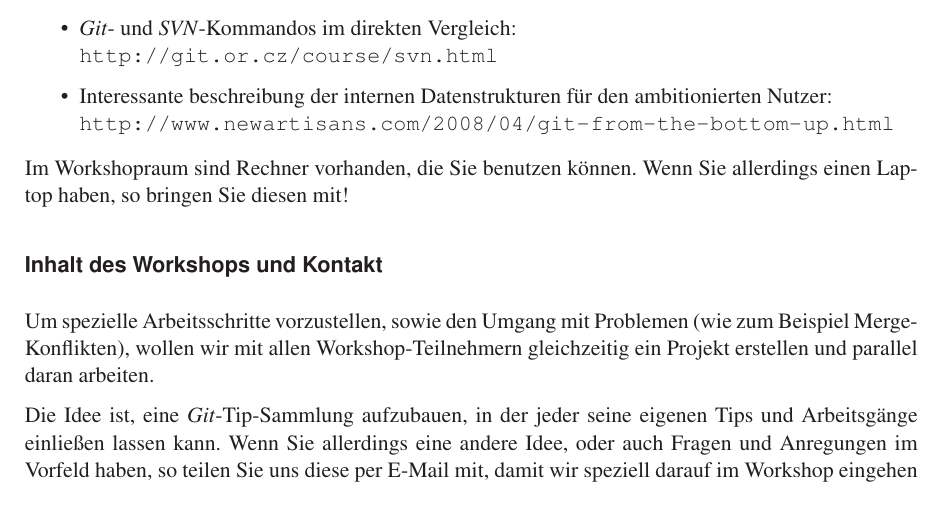
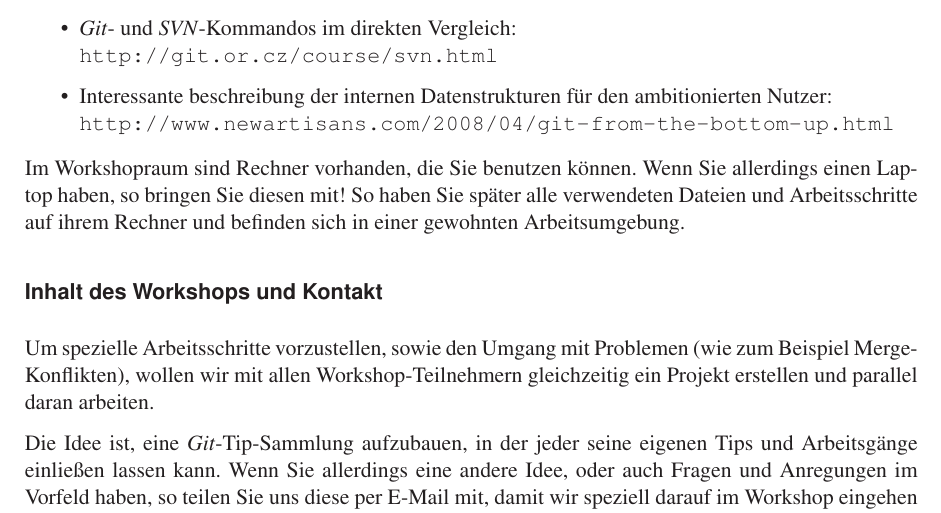
Before and after one commit to Feh/git-workshop, a LaTeX document (abstract.tex): part of the page, cut so that both start at the same text. Compiled offline with LaTeX, dvips and Ghostscript; an older LaTeX class or package is replaced by its successor.

Commit message:
warum laptop?

```diff
--- a/abstract.tex
+++ b/abstract.tex
@@ -234,15 +234,13 @@ die folgenden URLs ans Herz gelegt:
 \end{itemize}
 
 Im Workshopraum sind Rechner vorhanden, die Sie benutzen können. Wenn
-Sie allerdings einen Laptop haben, so bringen Sie diesen mit!
-% Warum? :-P  (TODO)
-
-% Vorschläge
-% a) Weil das repository mit dem Sie gearbeitet haben schon auf ihrem Rechner
-% vorhanden ist.
+Sie allerdings einen Laptop haben, so bringen Sie diesen mit! So haben
+Sie später alle verwendeten Dateien und Arbeitsschritte auf ihrem
+Rechner und befinden sich in einer gewohnten Arbeitsumgebung.
 
 % b) Weil globale Einstellung die wir vorgenommen haben erhalten
 % bleiben. (Das gilt auch für Software)
+% -> user.email, etc? Kann mana uch schnell neu einstellen... :P
 
 
 
```
